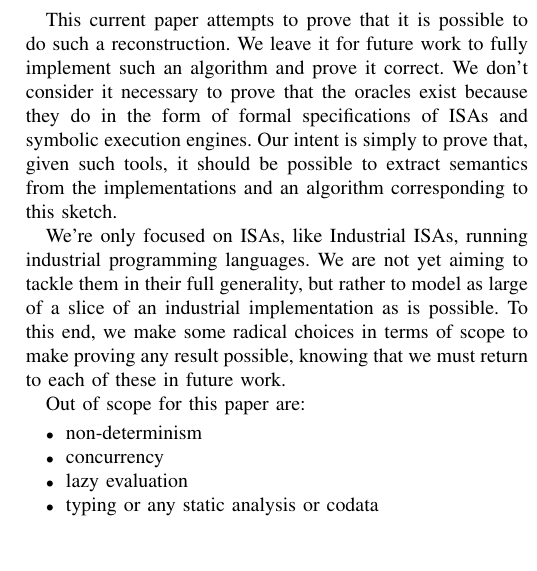
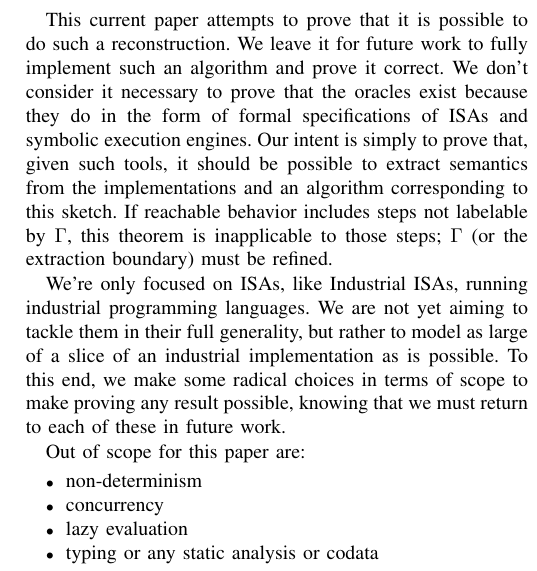
Before and after one commit to heartpunk/symex-is-not-quite-all-you-need, a LaTeX paper (paper/scratch.tex): part of one column of page 3 of 8, cut so that both start at the same text, the shorter picture padded with empty space. Compiled offline with pdfLaTeX; a missing font is replaced by an installed copy or a similar font; a LaTeX package or settings file that is missing is left out.

Commit message:
paper: add explicit scope limit for non-grammar reachable steps

```diff
--- a/paper/scratch.tex
+++ b/paper/scratch.tex
@@ -159,7 +159,7 @@ What we need for value transformation inference is provided fully by symbolic ex
 
 \subsection{Scope of This Paper}
 
-This current paper attempts to prove that it is possible to do such a reconstruction. We leave it for future work to fully implement such an algorithm and prove it correct. We don't consider it necessary to prove that the oracles exist because they do in the form of formal specifications of ISAs and symbolic execution engines. Our intent is simply to prove that, given such tools, it should be possible to extract semantics from the implementations and an algorithm corresponding to this sketch.
+This current paper attempts to prove that it is possible to do such a reconstruction. We leave it for future work to fully implement such an algorithm and prove it correct. We don't consider it necessary to prove that the oracles exist because they do in the form of formal specifications of ISAs and symbolic execution engines. Our intent is simply to prove that, given such tools, it should be possible to extract semantics from the implementations and an algorithm corresponding to this sketch. If reachable behavior includes steps not labelable by $\Gamma$, this theorem is inapplicable to those steps; $\Gamma$ (or the extraction boundary) must be refined.
 
 % SOURCE: Sophie dictation 2026-01-10 (VERBATIM)
 
```
